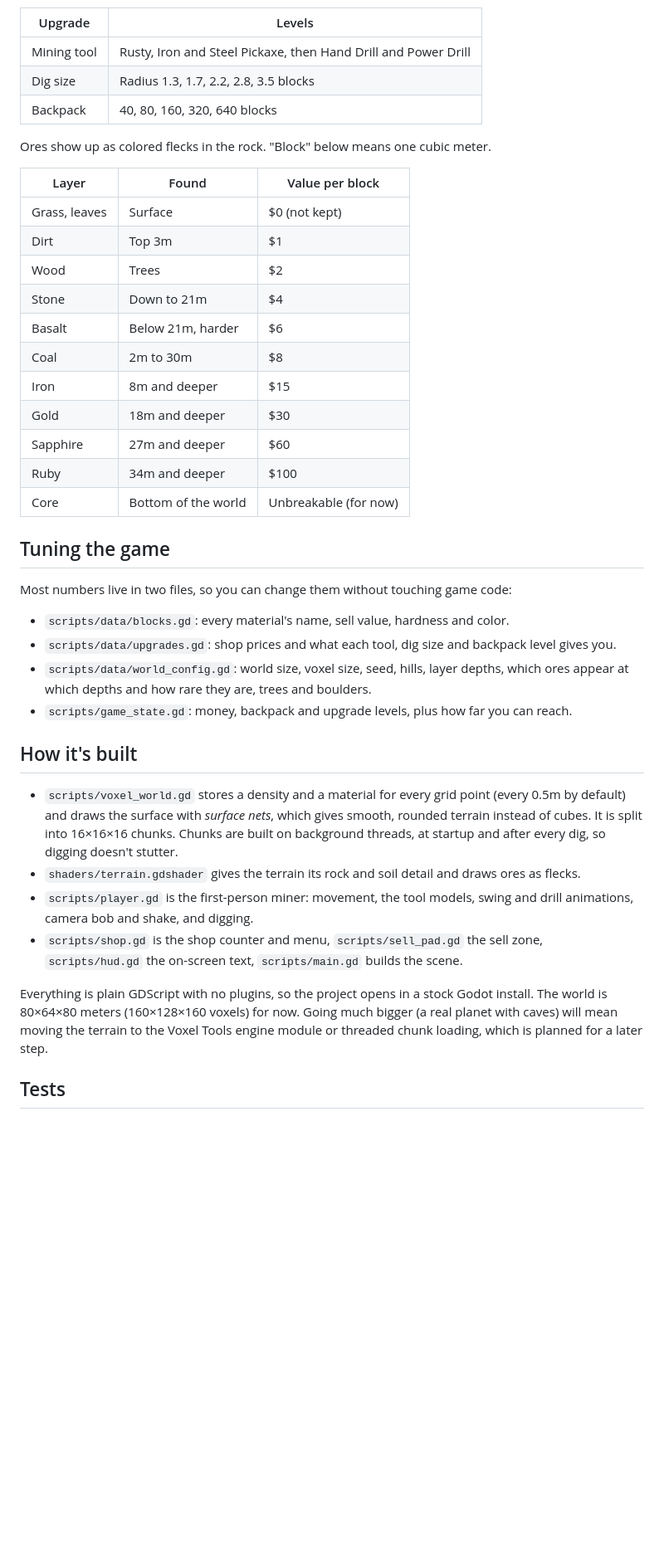
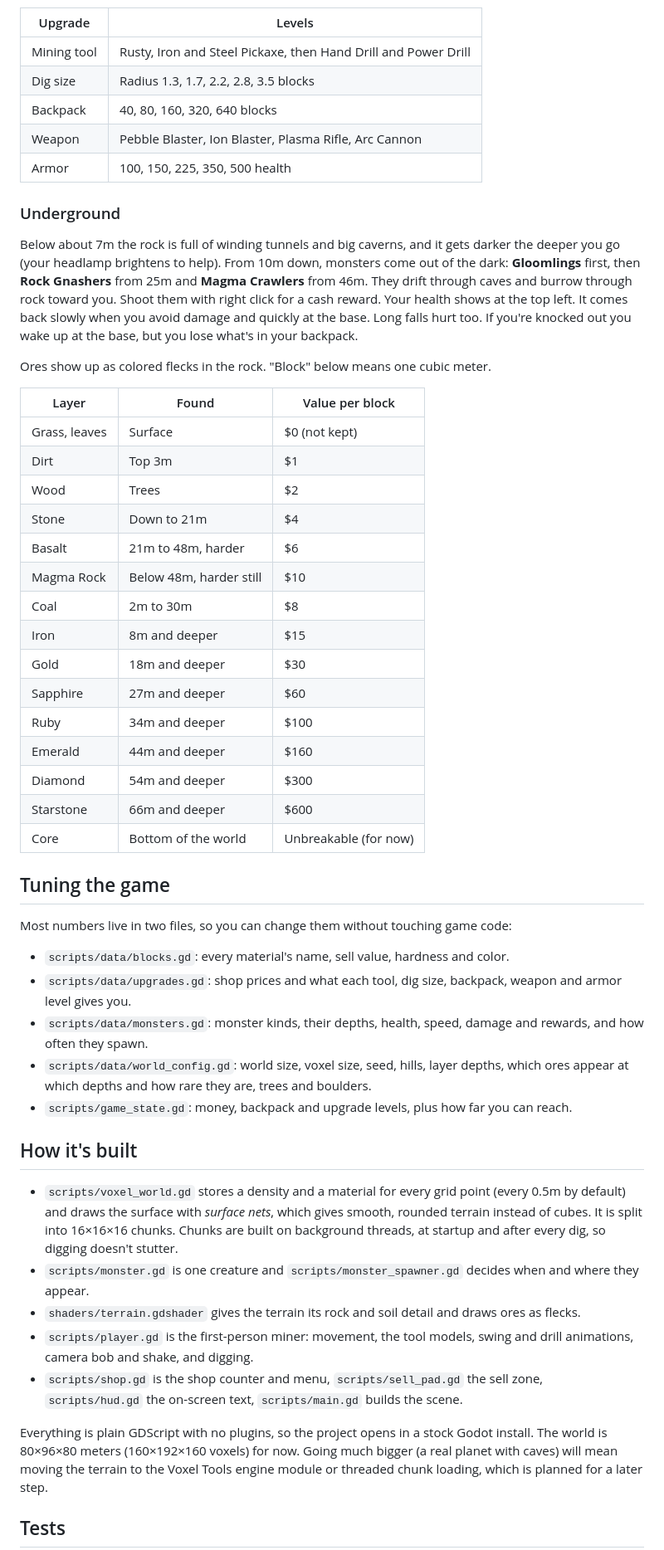
Before and after one commit to Joshs-DevAcc/PlanetKiller, a Markdown page: README.md, the part around one of its changes. Shown at 83% size. GitHub-like rendering; blank space fills up the shorter version.

Commit message:
Underground update: caves, deeper layers, monsters, health and weapons
Carve tunnels and caverns during generation and darken the world with depth.
Deepen the planet with a magma rock layer and emerald, diamond and starstone.
Add player health with regen, base healing, fall damage and knockouts; three
depth-banded monster kinds that spawn only underground; a right-click blaster;
and weapon and armor upgrades in the shop. Extend the smoke test.

Co-Authored-By: Claude Opus 5.5 <noreply@anthropic.com>
Claude-Session: https://claude.ai/code/session_016LDhQfD7BdLmNqbWHR4272

```diff
--- a/README.md
+++ b/README.md
@@ -46,6 +47,18 @@ teleport there) and step on it to sell everything. Then spend your money at the
 | Mining tool | Rusty, Iron and Steel Pickaxe, then Hand Drill and Power Drill |
 | Dig size | Radius 1.3, 1.7, 2.2, 2.8, 3.5 blocks |
 | Backpack | 40, 80, 160, 320, 640 blocks |
+| Weapon | Pebble Blaster, Ion Blaster, Plasma Rifle, Arc Cannon |
+| Armor | 100, 150, 225, 350, 500 health |
+
+### Underground
+
+Below about 7m the rock is full of winding tunnels and big caverns, and it gets darker
+the deeper you go (your headlamp brightens to help). From 10m down, monsters come out of
+the dark: **Gloomlings** first, then **Rock Gnashers** from 25m and **Magma Crawlers** from 46m.
+They drift through caves and burrow through rock toward you. Shoot them with right click for
+a cash reward. Your health shows at the top left. It comes back slowly when you avoid damage
+and quickly at the base. Long falls hurt too. If you're knocked out you wake up at the base,
+but you lose what's in your backpack.
 
 Ores show up as colored flecks in the rock. "Block" below means one cubic meter.
 
@@ -55,12 +68,16 @@ Ores show up as colored flecks in the rock. "Block" below means one cubic meter.
 | Dirt | Top 3m | $1 |
 | Wood | Trees | $2 |
 | Stone | Down to 21m | $4 |
-| Basalt | Below 21m, harder | $6 |
+| Basalt | 21m to 48m, harder | $6 |
+| Magma Rock | Below 48m, harder still | $10 |
 | Coal | 2m to 30m | $8 |
 | Iron | 8m and deeper | $15 |
 | Gold | 18m and deeper | $30 |
 | Sapphire | 27m and deeper | $60 |
 | Ruby | 34m and deeper | $100 |
+| Emerald | 44m and deeper | $160 |
+| Diamond | 54m and deeper | $300 |
+| Starstone | 66m and deeper | $600 |
 | Core | Bottom of the world | Unbreakable (for now) |
 
 ## Tuning the game
@@ -68,7 +85,8 @@ Ores show up as colored flecks in the rock. "Block" below means one cubic meter.
 Most numbers live in two files, so you can change them without touching game code:
 
 - `scripts/data/blocks.gd`: every material's name, sell value, hardness and color.
-- `scripts/data/upgrades.gd`: shop prices and what each tool, dig size and backpack level gives you.
+- `scripts/data/upgrades.gd`: shop prices and what each tool, dig size, backpack, weapon and armor level gives you.
+- `scripts/data/monsters.gd`: monster kinds, their depths, health, speed, damage and rewards, and how often they spawn.
 - `scripts/data/world_config.gd`: world size, voxel size, seed, hills, layer depths, which ores appear at which depths and how rare they are, trees and boulders.
 - `scripts/game_state.gd`: money, backpack and upgrade levels, plus how far you can reach.
 
@@ -78,6 +96,7 @@ Most numbers live in two files, so you can change them without touching game cod
   default) and draws the surface with *surface nets*, which gives smooth, rounded terrain instead of
   cubes. It is split into 16×16×16 chunks. Chunks are built on background threads, at startup and
   after every dig, so digging doesn't stutter.
+- `scripts/monster.gd` is one creature and `scripts/monster_spawner.gd` decides when and where they appear.
 - `shaders/terrain.gdshader` gives the terrain its rock and soil detail and draws ores as flecks.
 - `scripts/player.gd` is the first-person miner: movement, the tool models, swing and drill
   animations, camera bob and shake, and digging.
@@ -85,7 +104,7 @@ Most numbers live in two files, so you can change them without touching game cod
   `scripts/hud.gd` the on-screen text, `scripts/main.gd` builds the scene.
 
 Everything is plain GDScript with no plugins, so the project opens in a stock Godot install.
-The world is 80×64×80 meters (160×128×160 voxels) for now. Going much bigger (a real planet with caves) will
+The world is 80×96×80 meters (160×192×160 voxels) for now. Going much bigger (a real planet with caves) will
 mean moving the terrain to the Voxel Tools engine module or threaded chunk loading, which
 is planned for a later step.
 
```
Also changed, not shown: other parts of README.md (+4 -3 lines), docs/screenshot.png, docs/screenshot_cave.png (added), docs/screenshot_ores.png, docs/screenshot_pit.png, 15 other files.
